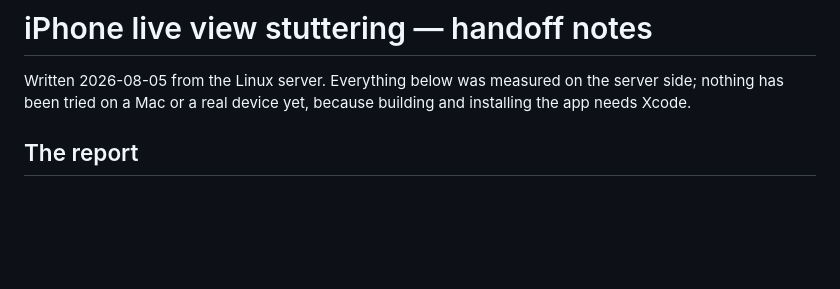
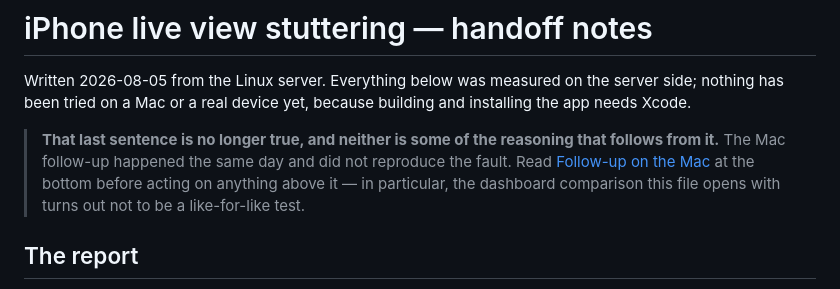
Before and after one commit to NR5P/SentinelCore, a Markdown page: core/docs/IOS_LIVE_VIEW_HANDOFF.md, the part around one of its changes. Drawn GitHub-style; blank space fills up the shorter version.

```diff
--- a/core/docs/IOS_LIVE_VIEW_HANDOFF.md
+++ b/core/docs/IOS_LIVE_VIEW_HANDOFF.md
@@ -2,6 +2,12 @@
 
 Written 2026-08-05 from the Linux server. Everything below was measured on the server side; nothing
 has been tried on a Mac or a real device yet, because building and installing the app needs Xcode.
+
+> **That last sentence is no longer true, and neither is some of the reasoning that follows from
+> it.** The Mac follow-up happened the same day and did not reproduce the fault. Read
+> [Follow-up on the Mac](#follow-up-on-the-mac-2026-08-05--not-reproduced) at the bottom before
+> acting on anything above it — in particular, the dashboard comparison this file opens with turns
+> out not to be a like-for-like test.
 
 ## The report
 
```
Also changed, not shown: other parts of core/docs/IOS_LIVE_VIEW_HANDOFF.md (+60 -0 lines).
